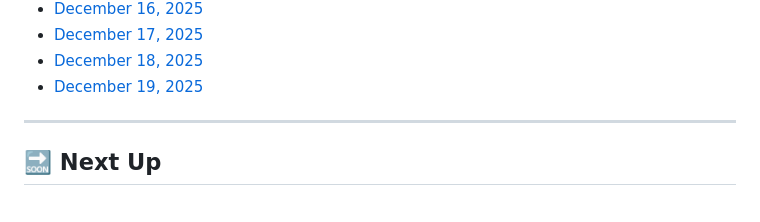
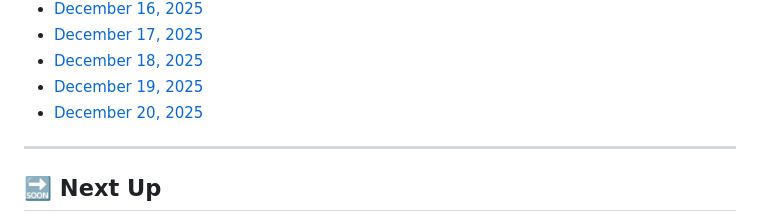
Before and after one commit to MouadBenaich/ZTM-learning-journey, a Markdown page: README.md, the part around the change. Rendered like a GitHub page.

Commit message:
Add December 20, 2025 progress log: Advanced JavaScript (Scope, Control Flow, ES5/ES6, Advanced Functions, Advanced Arrays, Advanced Objects, Pass By Value vs Reference, Type Coercion, ES7 with exercise)

```diff
--- a/README.md
+++ b/README.md
@@ -302,6 +302,7 @@ This repository tracks modules, exercises, notes, and reflections — capturing
 - [December 17, 2025](progress/2025-12-17.md)
 - [December 18, 2025](progress/2025-12-18.md)
 - [December 19, 2025](progress/2025-12-19.md)
+- [December 20, 2025](progress/2025-12-20.md)
 
 ---
 
```
Also changed, not shown: progress/2025-12-20.md (added).
